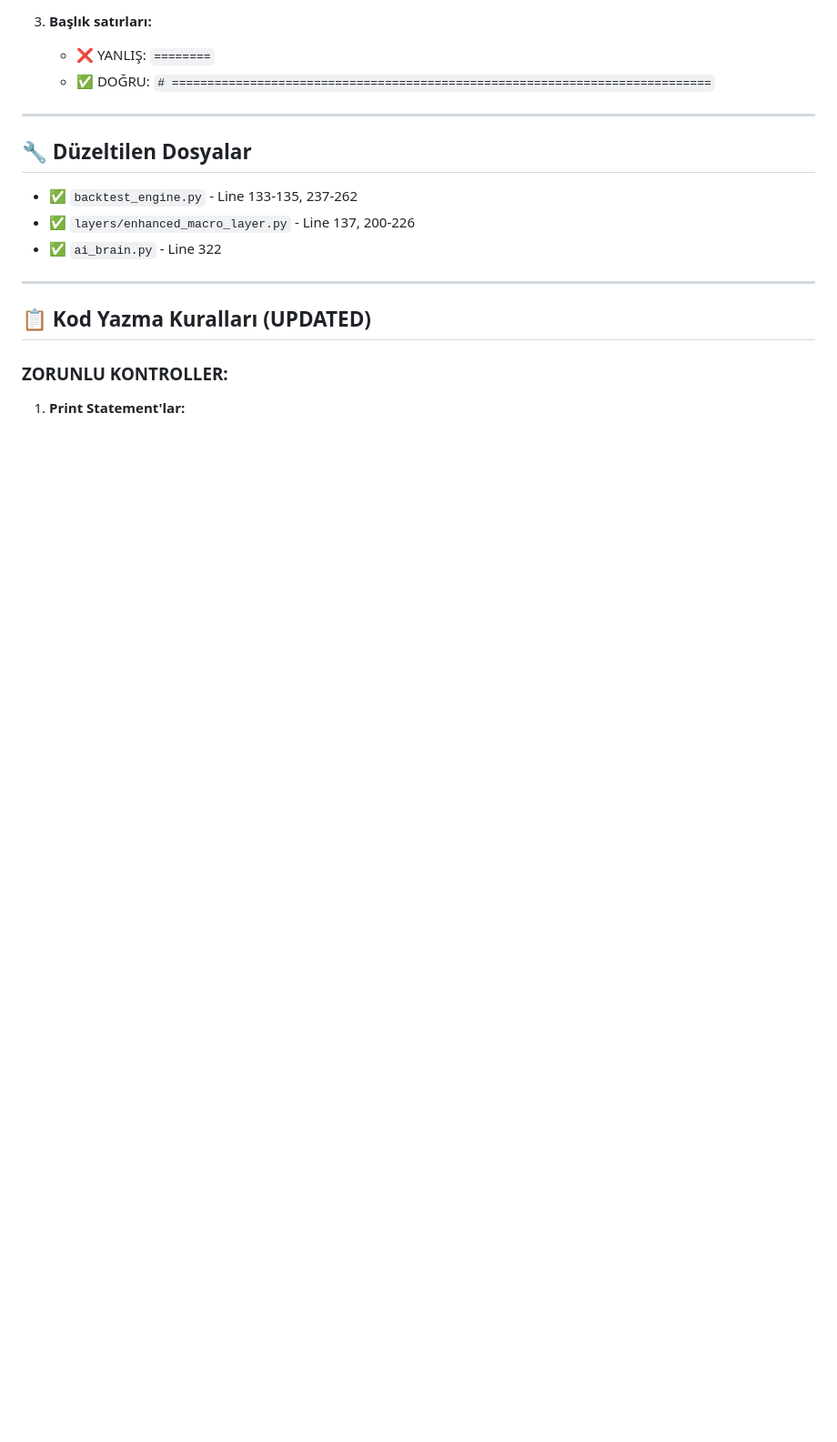
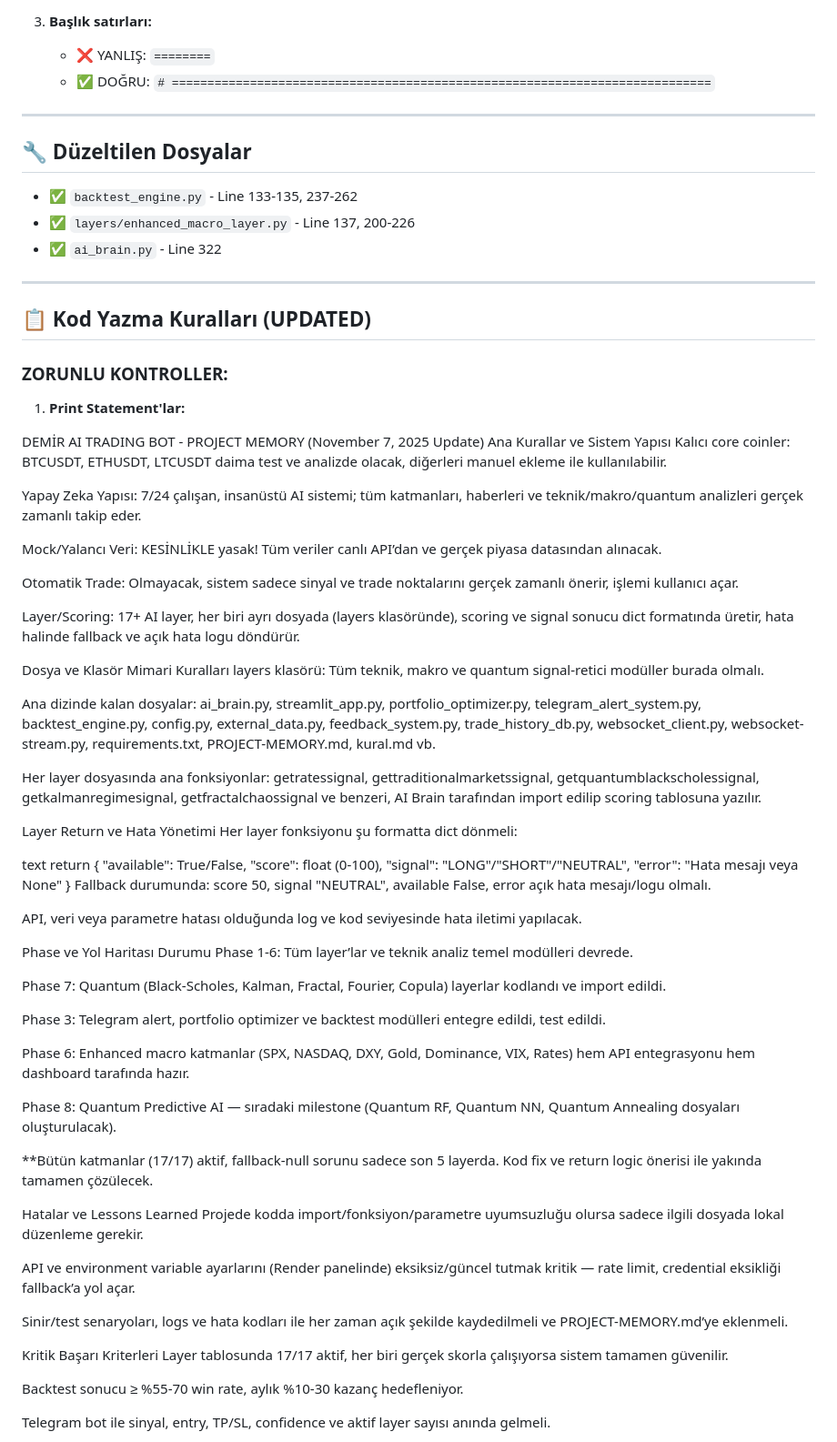
Before and after one commit to dem2203/Demir, a Markdown page: PROJECT-MEMORY.md, the part around one of its changes. Shown at 91% size. Drawn GitHub-style; blank space fills up the shorter version.

```diff
--- a/PROJECT-MEMORY.md
+++ b/PROJECT-MEMORY.md
@@ -1112,3 +1112,66 @@ Tüm Python dosyalarında aynı tür syntax hataları vardı:
 ### **ZORUNLU KONTROLLER:**
 
 1. **Print Statement'lar:**
+
+
+
+DEMİR AI TRADING BOT - PROJECT MEMORY (November 7, 2025 Update)
+Ana Kurallar ve Sistem Yapısı
+Kalıcı core coinler: BTCUSDT, ETHUSDT, LTCUSDT daima test ve analizde olacak, diğerleri manuel ekleme ile kullanılabilir.
+
+Yapay Zeka Yapısı: 7/24 çalışan, insanüstü AI sistemi; tüm katmanları, haberleri ve teknik/makro/quantum analizleri gerçek zamanlı takip eder.
+
+Mock/Yalancı Veri: KESİNLİKLE yasak! Tüm veriler canlı API’dan ve gerçek piyasa datasından alınacak.
+
+Otomatik Trade: Olmayacak, sistem sadece sinyal ve trade noktalarını gerçek zamanlı önerir, işlemi kullanıcı açar.
+
+Layer/Scoring: 17+ AI layer, her biri ayrı dosyada (layers klasöründe), scoring ve signal sonucu dict formatında üretir, hata halinde fallback ve açık hata logu döndürür.
+
+Dosya ve Klasör Mimari Kuralları
+layers klasörü: Tüm teknik, makro ve quantum signal-retici modüller burada olmalı.
+
+Ana dizinde kalan dosyalar: ai_brain.py, streamlit_app.py, portfolio_optimizer.py, telegram_alert_system.py, backtest_engine.py, config.py, external_data.py, feedback_system.py, trade_history_db.py, websocket_client.py, websocket-stream.py, requirements.txt, PROJECT-MEMORY.md, kural.md vb.
+
+Her layer dosyasında ana fonksiyonlar: getratessignal, gettraditionalmarketssignal, getquantumblackscholessignal, getkalmanregimesignal, getfractalchaossignal ve benzeri, AI Brain tarafından import edilip scoring tablosuna yazılır.
+
+Layer Return ve Hata Yönetimi
+Her layer fonksiyonu şu formatta dict dönmeli:
+
+text
+return {
+    "available": True/False,
+    "score": float (0-100),
+    "signal": "LONG"/"SHORT"/"NEUTRAL",
+    "error": "Hata mesajı veya None"
+}
+Fallback durumunda: score 50, signal "NEUTRAL", available False, error açık hata mesajı/logu olmalı.
+
+API, veri veya parametre hatası olduğunda log ve kod seviyesinde hata iletimi yapılacak.
+
+Phase ve Yol Haritası Durumu
+Phase 1-6: Tüm layer’lar ve teknik analiz temel modülleri devrede.
+
+Phase 7: Quantum (Black-Scholes, Kalman, Fractal, Fourier, Copula) layerlar kodlandı ve import edildi.
+
+Phase 3: Telegram alert, portfolio optimizer ve backtest modülleri entegre edildi, test edildi.
+
+Phase 6: Enhanced macro katmanlar (SPX, NASDAQ, DXY, Gold, Dominance, VIX, Rates) hem API entegrasyonu hem dashboard tarafında hazır.
+
+Phase 8: Quantum Predictive AI — sıradaki milestone (Quantum RF, Quantum NN, Quantum Annealing dosyaları oluşturulacak).
+
+**Bütün katmanlar (17/17) aktif, fallback-null sorunu sadece son 5 layerda. Kod fix ve return logic önerisi ile yakında tamamen çözülecek.
+
+Hatalar ve Lessons Learned
+Projede kodda import/fonksiyon/parametre uyumsuzluğu olursa sadece ilgili dosyada lokal düzenleme gerekir.
+
+API ve environment variable ayarlarını (Render panelinde) eksiksiz/güncel tutmak kritik — rate limit, credential eksikliği fallback’a yol açar.
+
+Sinir/test senaryoları, logs ve hata kodları ile her zaman açık şekilde kaydedilmeli ve PROJECT-MEMORY.md’ye eklenmeli.
+
+Kritik Başarı Kriterleri
+Layer tablosunda 17/17 aktif, her biri gerçek skorla çalışıyorsa sistem tamamen güvenilir.
+
+Backtest sonucu ≥ %55-70 win rate, aylık %10-30 kazanç hedefleniyor.
+
+Telegram bot ile sinyal, entry, TP/SL, confidence ve aktif layer sayısı anında gelmeli.
+
```
Also changed, not shown: other parts of PROJECT-MEMORY.md (+10 -0 lines).
